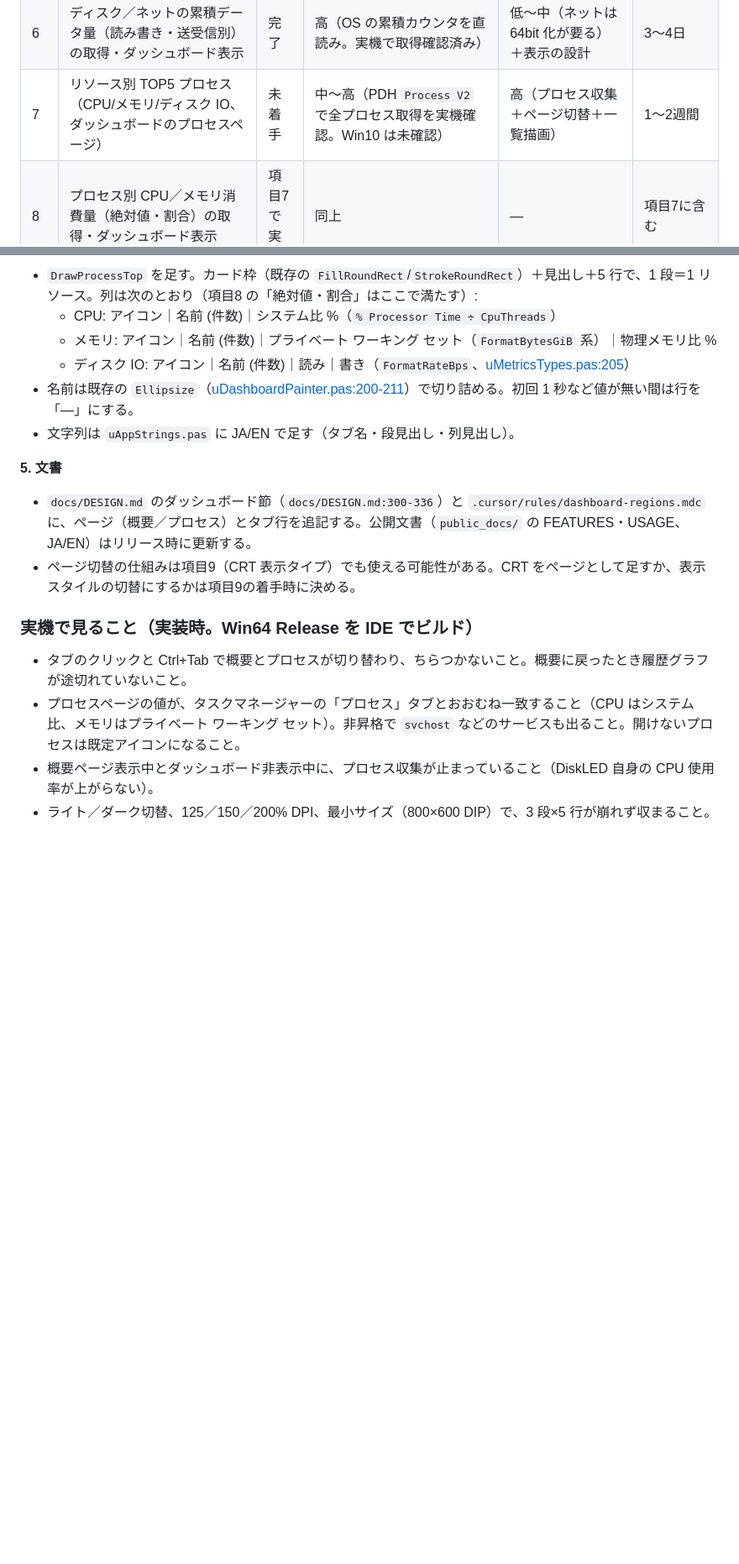
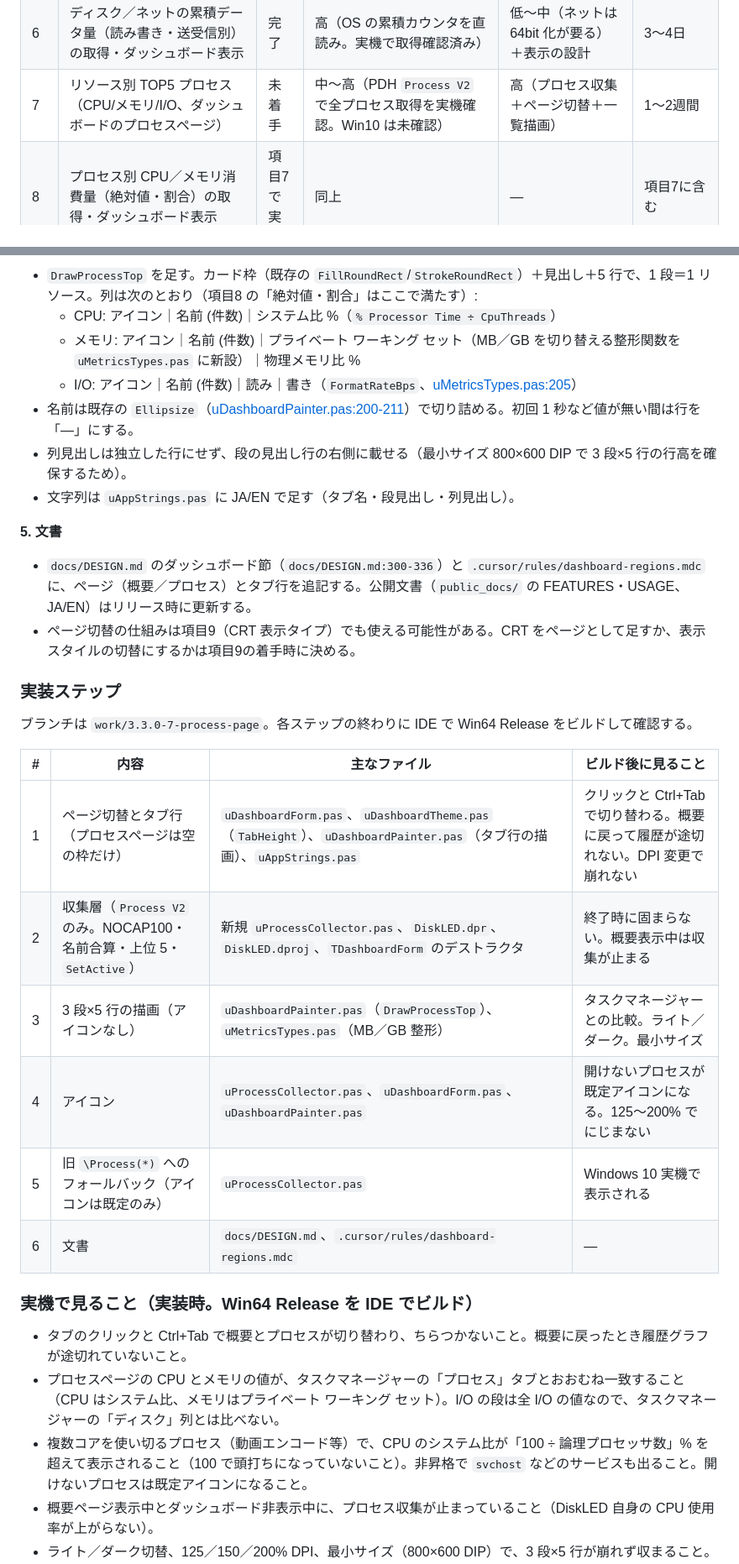
Before and after one commit to soramimi6/DiskLED, a Markdown page: docs/PLANNED-3.3.0.md, 2 parts joined by grey strips. Shown at 84% size. GitHub-like rendering; blank space fills up the shorter version.

```diff
--- a/docs/PLANNED-3.3.0.md
+++ b/docs/PLANNED-3.3.0.md
@@ -13,7 +13,7 @@
 | 4 | トレイアイコンの論理ドライブ別表示（C:／D: など、ドライブごとのアクセス LED） | 完了 | 高（PDH `LogicalDisk(*)` を実機確認済み） | 中〜高（収集は低〜中。台数可変のトレイアイコン管理・設定・アイコン描画が主） | 1〜1.5週間（項目3 の完了が前提） |
 | 5 | PC の稼働時間（起動からの経過時間）の取得・ダッシュボード表示 | 完了 | 高（`GetTickCount64` 1 本） | 低 | 0.5〜1日 |
 | 6 | ディスク／ネットの累積データ量（読み書き・送受信別）の取得・ダッシュボード表示 | 完了 | 高（OS の累積カウンタを直読み。実機で取得確認済み） | 低〜中（ネットは 64bit 化が要る）＋表示の設計 | 3〜4日 |
-| 7 | リソース別 TOP5 プロセス（CPU/メモリ/ディスク IO、ダッシュボードのプロセスページ） | 未着手 | 中〜高（PDH `Process V2` で全プロセス取得を実機確認。Win10 は未確認） | 高（プロセス収集＋ページ切替＋一覧描画） | 1〜2週間 |
+| 7 | リソース別 TOP5 プロセス（CPU/メモリ/I/O、ダッシュボードのプロセスページ） | 未着手 | 中〜高（PDH `Process V2` で全プロセス取得を実機確認。Win10 は未確認） | 高（プロセス収集＋ページ切替＋一覧描画） | 1〜2週間 |
 | 8 | プロセス別 CPU／メモリ消費量（絶対値・割合）の取得・ダッシュボード表示 | 項目7で実装 | 同上 | — | 項目7に含む |
 | 9 | ダッシュボード CRT/キャラクターベース表示タイプ | 未着手 | 高 | 中〜高（描画一式の並行実装。レンダラ抽象化の先行リファクタが要る） | 1〜2週間 |
 | 10 | 右クリックメニューの整理（表示モード3択・表示倍率をオプション画面へ移し、後半を並べ替え） | 完了 | 高（既存の設定・ハンドラを移すだけ。新機能なし） | 低〜中（オプション画面の配置変更と、既存ハンドラの呼び出し整理） | 1〜1.5日 |
@@ -255,19 +268,34 @@
 **4. 描画（`uDashboardPainter.pas`）**
 - `DrawProcessTop` を足す。カード枠（既存の `FillRoundRect`/`StrokeRoundRect`）＋見出し＋5 行で、1 段＝1 リソース。列は次のとおり（項目8 の「絶対値・割合」はここで満たす）:
   - CPU: アイコン｜名前 (件数)｜システム比 %（`% Processor Time ÷ CpuThreads`）
-  - メモリ: アイコン｜名前 (件数)｜プライベート ワーキング セット（`FormatBytesGiB` 系）｜物理メモリ比 %
-  - ディスク IO: アイコン｜名前 (件数)｜読み｜書き（`FormatRateBps`、[uMetricsTypes.pas:205](../src/metrics/uMetricsTypes.pas#L205)）
+  - メモリ: アイコン｜名前 (件数)｜プライベート ワーキング セット（MB／GB を切り替える整形関数を `uMetricsTypes.pas` に新設）｜物理メモリ比 %
+  - I/O: アイコン｜名前 (件数)｜読み｜書き（`FormatRateBps`、[uMetricsTypes.pas:205](../src/metrics/uMetricsTypes.pas#L205)）
 - 名前は既存の `Ellipsize`（[uDashboardPainter.pas:200-211](../src/dashboard/uDashboardPainter.pas#L200)）で切り詰める。初回 1 秒など値が無い間は行を「—」にする。
+- 列見出しは独立した行にせず、段の見出し行の右側に載せる（最小サイズ 800×600 DIP で 3 段×5 行の行高を確保するため）。
 - 文字列は `uAppStrings.pas` に JA/EN で足す（タブ名・段見出し・列見出し）。
 
 **5. 文書**
 - `docs/DESIGN.md` のダッシュボード節（`docs/DESIGN.md:300-336`）と `.cursor/rules/dashboard-regions.mdc` に、ページ（概要／プロセス）とタブ行を追記する。公開文書（`public_docs/` の FEATURES・USAGE、JA/EN）はリリース時に更新する。
 - ページ切替の仕組みは項目9（CRT 表示タイプ）でも使える可能性がある。CRT をページとして足すか、表示スタイルの切替にするかは項目9の着手時に決める。
 
+### 実装ステップ
+
+ブランチは `work/3.3.0-7-process-page`。各ステップの終わりに IDE で Win64 Release をビルドして確認する。
+
+| # | 内容 | 主なファイル | ビルド後に見ること |
+|---|---|---|---|
+| 1 | ページ切替とタブ行（プロセスページは空の枠だけ） | `uDashboardForm.pas`、`uDashboardTheme.pas`（`TabHeight`）、`uDashboardPainter.pas`（タブ行の描画）、`uAppStrings.pas` | クリックと Ctrl+Tab で切り替わる。概要に戻って履歴が途切れない。DPI 変更で崩れない |
+| 2 | 収集層（`Process V2` のみ。NOCAP100・名前合算・上位 5・`SetActive`） | 新規 `uProcessCollector.pas`、`DiskLED.dpr`、`DiskLED.dproj`、`TDashboardForm` のデストラクタ | 終了時に固まらない。概要表示中は収集が止まる |
+| 3 | 3 段×5 行の描画（アイコンなし） | `uDashboardPainter.pas`（`DrawProcessTop`）、`uMetricsTypes.pas`（MB／GB 整形） | タスクマネージャーとの比較。ライト／ダーク。最小サイズ |
+| 4 | アイコン | `uProcessCollector.pas`、`uDashboardForm.pas`、`uDashboardPainter.pas` | 開けないプロセスが既定アイコンになる。125〜200% でにじまない |
+| 5 | 旧 `\Process(*)` へのフォールバック（アイコンは既定のみ） | `uProcessCollector.pas` | Windows 10 実機で表示される |
+| 6 | 文書 | `docs/DESIGN.md`、`.cursor/rules/dashboard-regions.mdc` | — |
+
 ### 実機で見ること（実装時。Win64 Release を IDE でビルド）
 
 - タブのクリックと Ctrl+Tab で概要とプロセスが切り替わり、ちらつかないこと。概要に戻ったとき履歴グラフが途切れていないこと。
-- プロセスページの値が、タスクマネージャーの「プロセス」タブとおおむね一致すること（CPU はシステム比、メモリはプライベート ワーキング セット）。非昇格で `svchost` などのサービスも出ること。開けないプロセスは既定アイコンになること。
+- プロセスページの CPU とメモリの値が、タスクマネージャーの「プロセス」タブとおおむね一致すること（CPU はシステム比、メモリはプライベート ワーキング セット）。I/O の段は全 I/O の値なので、タスクマネージャーの「ディスク」列とは比べない。
+- 複数コアを使い切るプロセス（動画エンコード等）で、CPU のシステム比が「100 ÷ 論理プロセッサ数」% を超えて表示されること（100 で頭打ちになっていないこと）。非昇格で `svchost` などのサービスも出ること。開けないプロセスは既定アイコンになること。
 - 概要ページ表示中とダッシュボード非表示中に、プロセス収集が止まっていること（DiskLED 自身の CPU 使用率が上がらない）。
 - ライト／ダーク切替、125／150／200% DPI、最小サイズ（800×600 DIP）で、3 段×5 行が崩れず収まること。
 - Windows 10 実機で `Process V2` が無い場合に、旧 `Process` へのフォールバックで表示されること。
```
Also changed, not shown: other parts of docs/PLANNED-3.3.0.md (+21 -8 lines).
